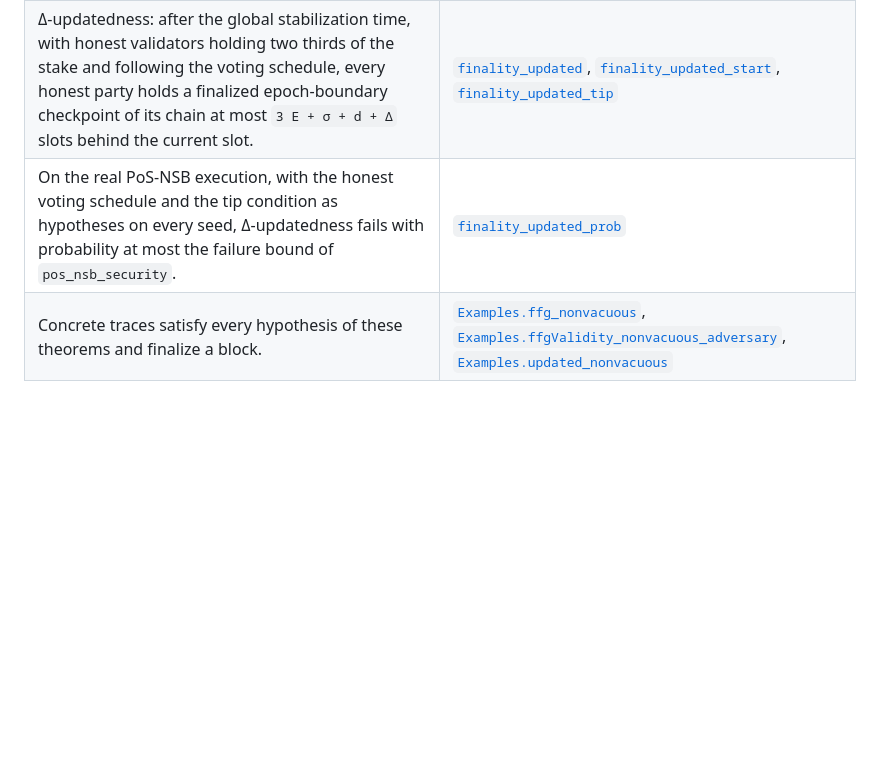
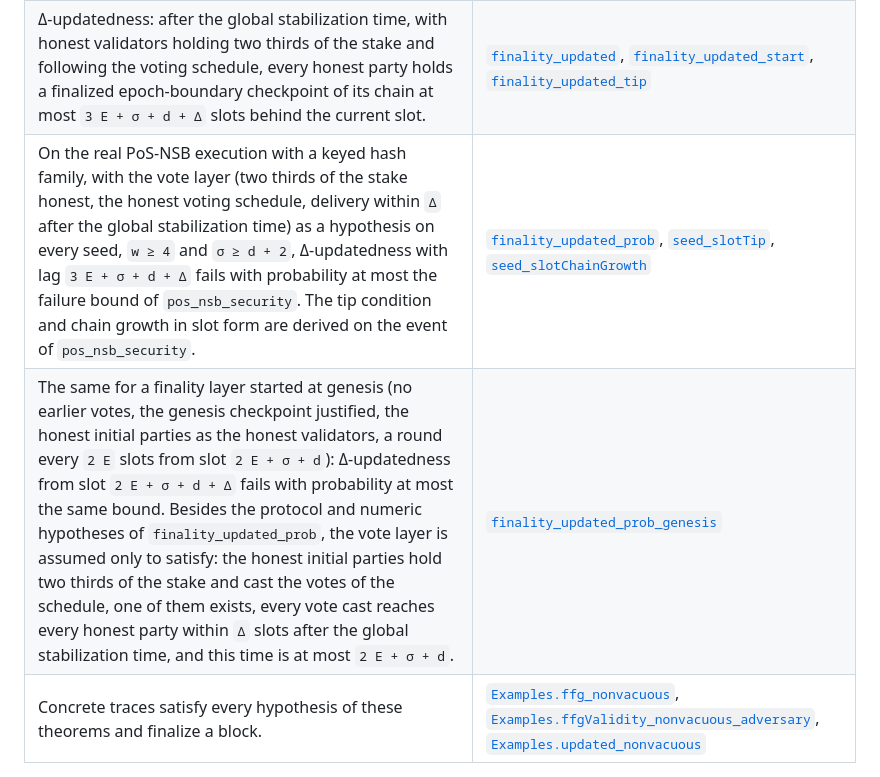
Before and after one commit to spitters/CatCrypt-core, a Markdown page: CatCryptCore/Consensus/README.md, the part around one of its changes. GitHub-like rendering; blank space fills up the shorter version.

```diff
--- a/CatCryptCore/Consensus/README.md
+++ b/CatCryptCore/Consensus/README.md
@@ -80,7 +87,8 @@ traces; the conclusions are the finality properties of Afgjort [DMM+20] and Enig
 | FFG over a chain: if the slashable validators hold less than one third of the stake, the checkpoints finalized by all parties respect epochs, form a chain and agree. | [`ffg_positionRespecting`](Finality.lean), [`ffg_chainForming`](Finality.lean), [`ffg_agreement`](Finality.lean) |
 | v-validity: a finalized checkpoint is an epoch-boundary checkpoint of the selected chains of honest validators of stake at least `(2/3 - β) W`, with `β` the adversarial share; with unslashable honest validators and `β < 1/3`, the honestly finalized checkpoints form a chain. | [`ffg_vValidity`](FinalityValidity.lean), [`ffg_vValidity_share`](FinalityValidity.lean), [`ffg_honestFinalized_chain_of_share`](FinalityValidity.lean), [`ffg_finalityValidity`](FinalityValidity.lean) |
 | Δ-updatedness: after the global stabilization time, with honest validators holding two thirds of the stake and following the voting schedule, every honest party holds a finalized epoch-boundary checkpoint of its chain at most `3 E + σ + d + Δ` slots behind the current slot. | [`finality_updated`](FinalityUpdated.lean), [`finality_updated_start`](FinalityUpdated.lean), [`finality_updated_tip`](FinalityUpdated.lean) |
-| On the real PoS-NSB execution, with the honest voting schedule and the tip condition as hypotheses on every seed, Δ-updatedness fails with probability at most the failure bound of `pos_nsb_security`. | [`finality_updated_prob`](FinalityUpdatedProb.lean) |
+| On the real PoS-NSB execution with a keyed hash family, with the vote layer (two thirds of the stake honest, the honest voting schedule, delivery within `Δ` after the global stabilization time) as a hypothesis on every seed, `w ≥ 4` and `σ ≥ d + 2`, Δ-updatedness with lag `3 E + σ + d + Δ` fails with probability at most the failure bound of `pos_nsb_security`. The tip condition and chain growth in slot form are derived on the event of `pos_nsb_security`. | [`finality_updated_prob`](FinalityUpdatedProb.lean), [`seed_slotTip`](FinalityUpdatedProb.lean), [`seed_slotChainGrowth`](FinalityUpdatedProb.lean) |
+| The same for a finality layer started at genesis (no earlier votes, the genesis checkpoint justified, the honest initial parties as the honest validators, a round every `2 E` slots from slot `2 E + σ + d`): Δ-updatedness from slot `2 E + σ + d + Δ` fails with probability at most the same bound. Besides the protocol and numeric hypotheses of `finality_updated_prob`, the vote layer is assumed only to satisfy: the honest initial parties hold two thirds of the stake and cast the votes of the schedule, one of them exists, every vote cast reaches every honest party within `Δ` slots after the global stabilization time, and this time is at most `2 E + σ + d`. | [`finality_updated_prob_genesis`](FinalityUpdatedProb.lean) |
 | Concrete traces satisfy every hypothesis of these theorems and finalize a block. | [`Examples.ffg_nonvacuous`](FinalityExamples.lean), [`Examples.ffgValidity_nonvacuous_adversary`](FinalityValidity.lean), [`Examples.updated_nonvacuous`](FinalityUpdated.lean) |
 
 ## Universally composable stack
```
Also changed, not shown: other parts of CatCryptCore/Consensus/README.md (+20 -13 lines).
